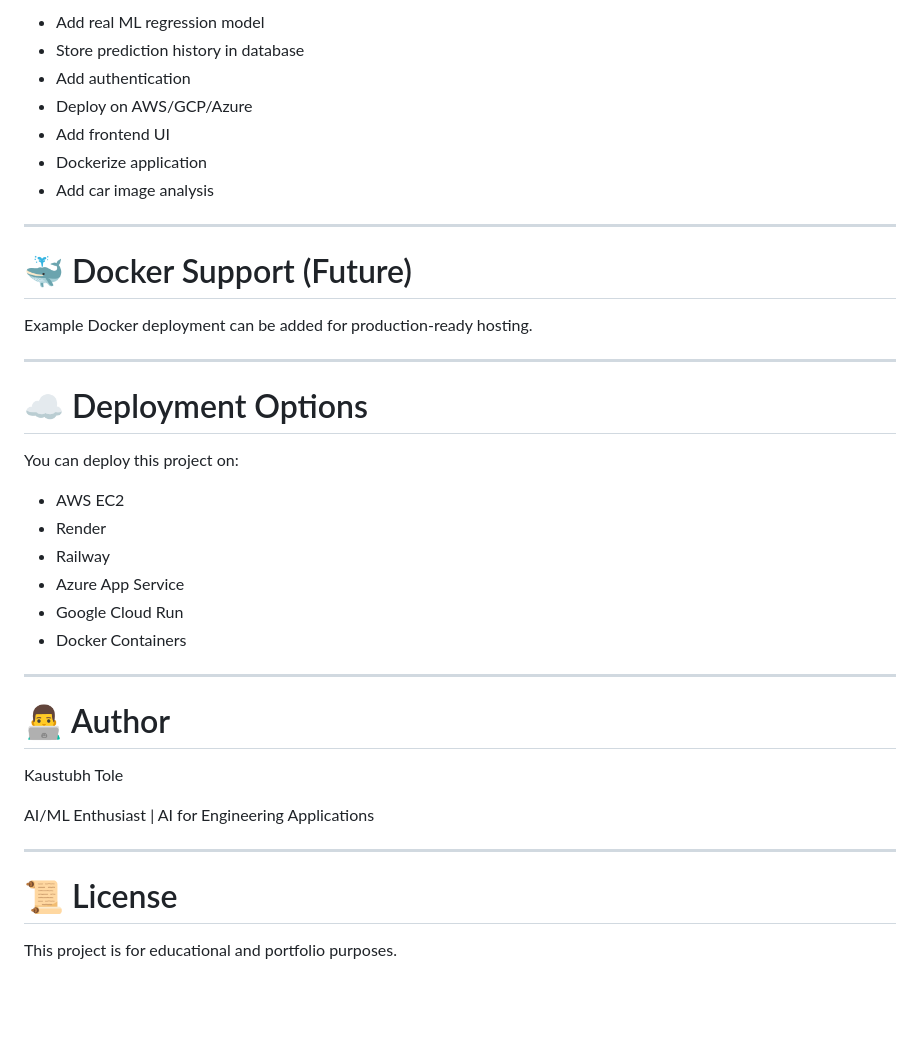
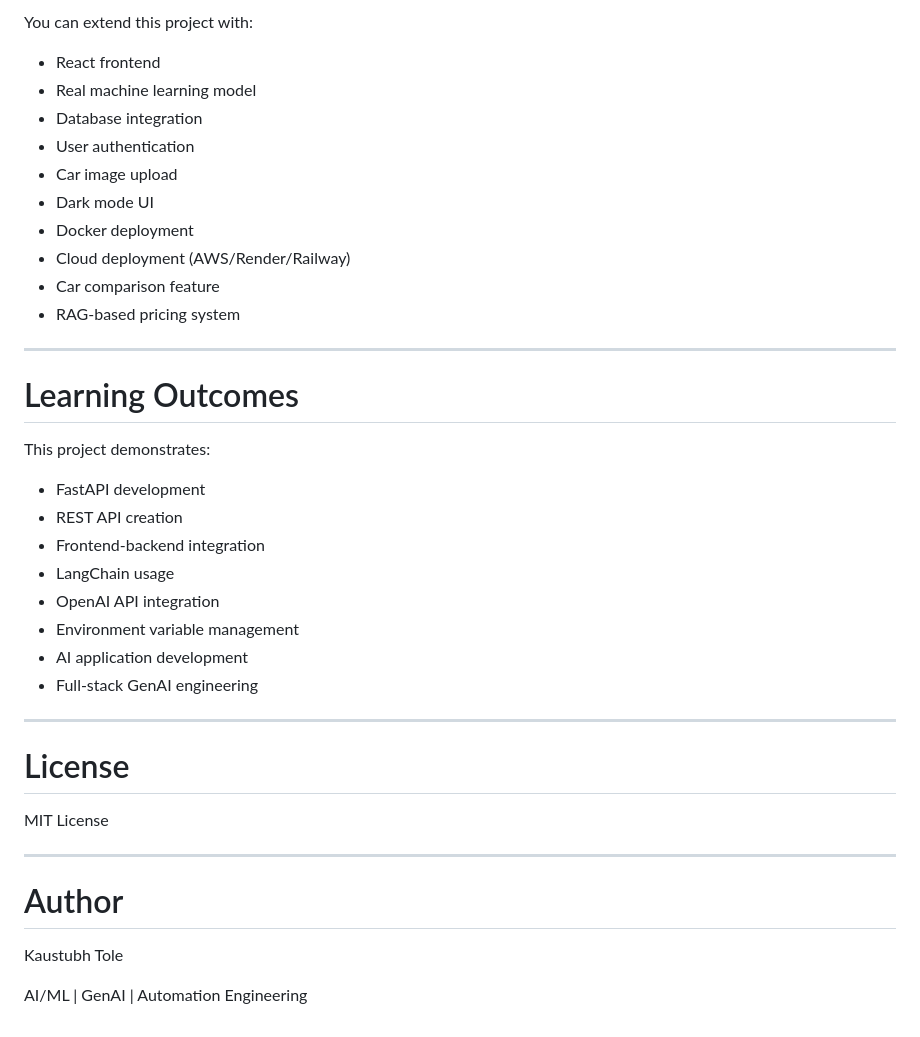
Before and after one commit to kaustubh-Dsci/car_price_prediction, a Markdown page: README.md, the part around one of its changes. Rendered like a GitHub page; blank space fills up the shorter version.

```diff
--- a/README.md
+++ b/README.md
@@ -208,41 +248,42 @@ Price Estimation Response
 
-- Add real ML regression model
-- Store prediction history in database
-- Add authentication
-- Deploy on AWS/GCP/Azure
-- Add frontend UI
-- Dockerize application
-- Add car image analysis
+You can extend this project with:
+
+* React frontend
+* Real machine learning model
+* Database integration
+* User authentication
+* Car image upload
+* Dark mode UI
+* Docker deployment
+* Cloud deployment (AWS/Render/Railway)
+* Car comparison feature
+* RAG-based pricing system
 
 ---
 
-# 🐳 Docker Support (Future)
+# Learning Outcomes
 
-Example Docker deployment can be added for production-ready hosting.
+This project demonstrates:
+
+* FastAPI development
+* REST API creation
+* Frontend-backend integration
+* LangChain usage
+* OpenAI API integration
+* Environment variable management
+* AI application development
+* Full-stack GenAI engineering
 
 ---
 
-# ☁️ Deployment Options
+# License
 
-You can deploy this project on:
-
-- AWS EC2
-- Render
-- Railway
-- Azure App Service
-- Google Cloud Run
-- Docker Containers
+MIT License
 
 ---
 
-# 👨‍💻 Author
+# Author
 
 Kaustubh Tole
 
-AI/ML Enthusiast | AI for Engineering Applications
-
----
-
-# 📜 License
-
-This project is for educational and portfolio purposes.
+AI/ML | GenAI | Automation Engineering
```
Also changed, not shown: other parts of README.md (+128 -88 lines).
